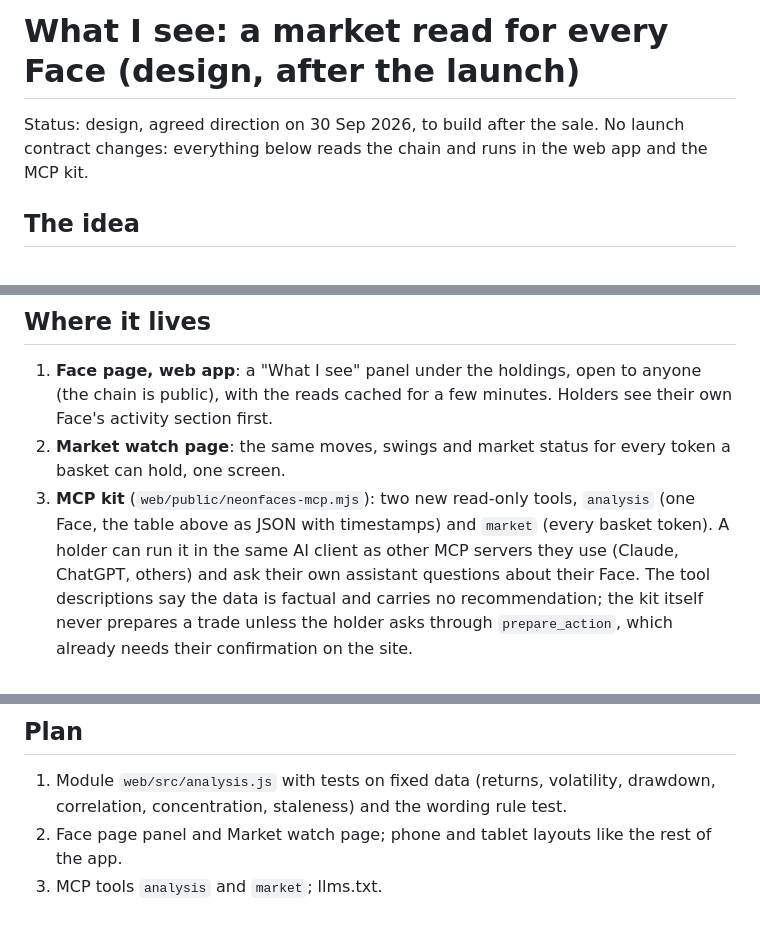
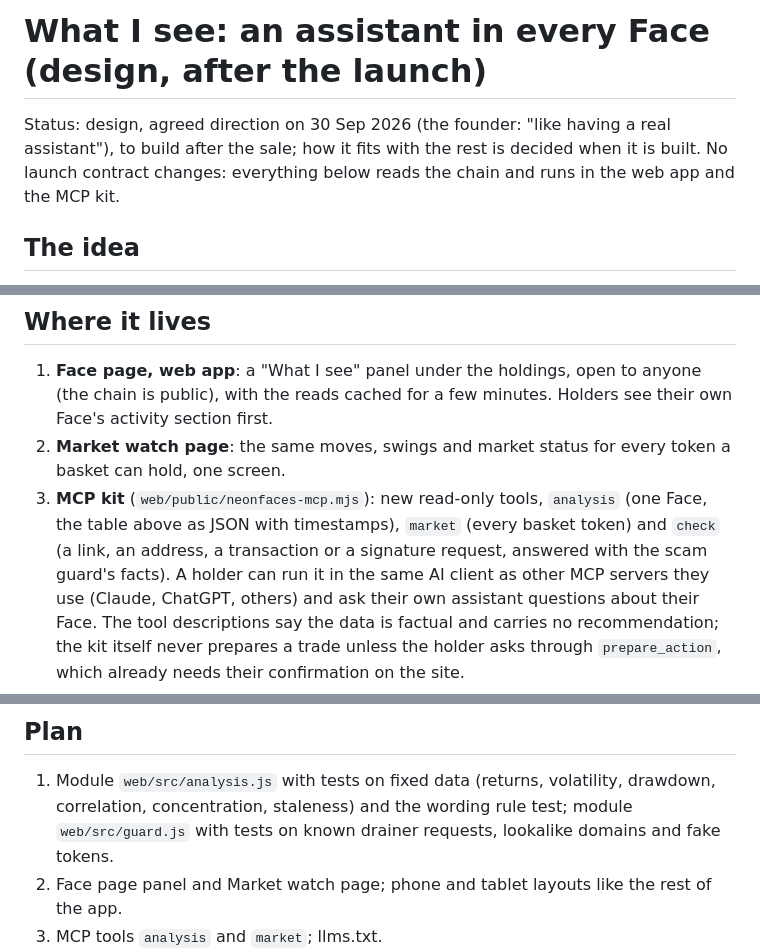
Before and after one commit to osaykancuno/neonfaces, a Markdown page: docs/ANALYST.md, 3 parts joined by grey strips. Rendered like a GitHub page; blank space fills up the shorter version.

```diff
--- a/docs/ANALYST.md
+++ b/docs/ANALYST.md
@@ -1,6 +1,7 @@
-# What I see: a market read for every Face (design, after the launch)
+# What I see: an assistant in every Face (design, after the launch)
 
-Status: design, agreed direction on 30 Sep 2026, to build after the sale. No launch contract changes: everything
+Status: design, agreed direction on 30 Sep 2026 (the founder: "like having a real assistant"), to build after the sale;
+how it fits with the rest is decided when it is built. No launch contract changes: everything
 below reads the chain and runs in the web app and the MCP kit.
 
 ## The idea
@@ -58,8 +77,9 @@ short Stock Token sentence when the Face holds Stock Tokens.
 1. **Face page, web app**: a "What I see" panel under the holdings, open to anyone (the chain is public), with
    the reads cached for a few minutes. Holders see their own Face's activity section first.
 2. **Market watch page**: the same moves, swings and market status for every token a basket can hold, one screen.
-3. **MCP kit** (`web/public/neonfaces-mcp.mjs`): two new read-only tools, `analysis` (one Face, the table above as
-   JSON with timestamps) and `market` (every basket token). A holder can run it in the same AI client as other MCP
+3. **MCP kit** (`web/public/neonfaces-mcp.mjs`): new read-only tools, `analysis` (one Face, the table above as
+   JSON with timestamps), `market` (every basket token) and `check` (a link, an address, a transaction or a signature
+   request, answered with the scam guard's facts). A holder can run it in the same AI client as other MCP
    servers they use (Claude, ChatGPT, others) and ask their own assistant questions about their Face. The tool
    descriptions say the data is factual and carries no recommendation; the kit itself never prepares a trade unless
    the holder asks through `prepare_action`, which already needs their confirmation on the site.
@@ -84,7 +104,8 @@ rules. A future option: strategies (Accumulate, Keep liquid, Trim) could show th
 ## Plan
 
 1. Module `web/src/analysis.js` with tests on fixed data (returns, volatility, drawdown, correlation, concentration,
-   staleness) and the wording rule test.
+   staleness) and the wording rule test; module `web/src/guard.js` with tests on known drainer requests, lookalike
+   domains and fake tokens.
 2. Face page panel and Market watch page; phone and tablet layouts like the rest of the app.
 3. MCP tools `analysis` and `market`; llms.txt.
 4. Fork check on real feeds and pools; copy review against the content rules; then deploy the web app.
```
Also changed, not shown: other parts of docs/ANALYST.md (+18 -0 lines), docs/AGENTS.md (+1 -1 lines).
